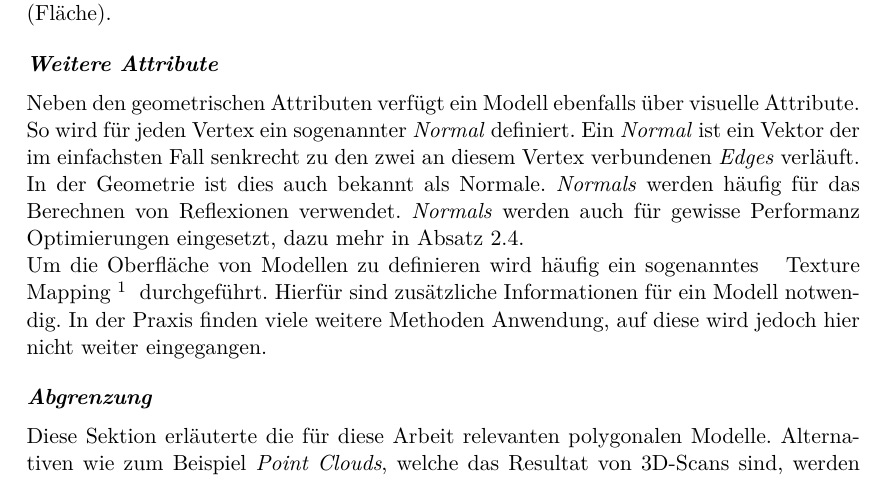
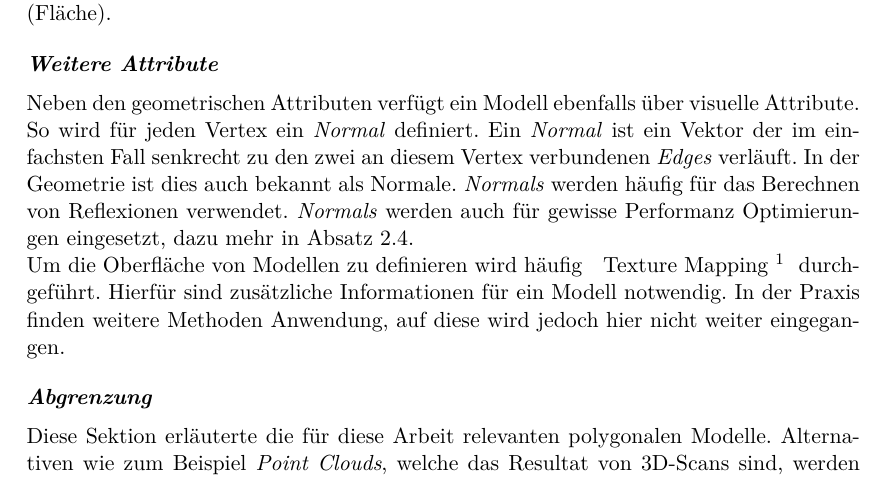
Before and after one commit to kreativwebdesign/lode, a LaTeX document (documentation/report/doc.tex, which reads documentation/report/parts/theoretische_grundlagen.tex): part of page 13 of 49, cut so that both start at the same text. Compiled offline with pdfLaTeX; a missing bibliography style is replaced by a similar one.

Commit message:
Rephrase

```diff
--- a/documentation/report/parts/theoretische_grundlagen.tex
+++ b/documentation/report/parts/theoretische_grundlagen.tex
@@ -75,10 +75,10 @@ Verbindet man die Punkte eines Polygons und füllt die Fläche, ergibt sich schl
 \paragraph{Weitere Attribute}
 Neben den geometrischen Attributen verfügt ein Modell ebenfalls über visuelle Attribute.
 
-So wird für jeden Vertex ein sogenannter \e{Normal} definiert. Ein \e{Normal} ist ein Vektor der im einfachsten Fall senkrecht zu den zwei an diesem Vertex verbundenen \e{Edges} verläuft. In der Geometrie ist dies auch bekannt als Normale. \e{Normals} werden häufig für das Berechnen von Reflexionen verwendet.
+So wird für jeden Vertex ein \e{Normal} definiert. Ein \e{Normal} ist ein Vektor der im einfachsten Fall senkrecht zu den zwei an diesem Vertex verbundenen \e{Edges} verläuft. In der Geometrie ist dies auch bekannt als Normale. \e{Normals} werden häufig für das Berechnen von Reflexionen verwendet.
 \e{Normals} werden auch für gewisse Performanz Optimierungen eingesetzt, dazu mehr in \autoref{chap:backfaceCulling}.
 
-Um die Oberfläche von Modellen zu definieren wird häufig ein sogenanntes \fgls{Texture Mapping}{Verfahren, mittels 2D-Bildern 3D-Objekte zu gestalten} durchgeführt. Hierfür sind zusätzliche Informationen für ein Modell notwendig. In der Praxis finden viele weitere Methoden Anwendung, auf diese wird jedoch hier nicht weiter eingegangen.
+Um die Oberfläche von Modellen zu definieren wird häufig \fgls{Texture Mapping}{Verfahren, mittels 2D-Bildern 3D-Objekte zu gestalten} durchgeführt. Hierfür sind zusätzliche Informationen für ein Modell notwendig. In der Praxis finden weitere Methoden Anwendung, auf diese wird jedoch hier nicht weiter eingegangen.
 
 \paragraph{Abgrenzung}
 Diese Sektion erläuterte die für diese Arbeit relevanten polygonalen Modelle. Alternativen wie zum Beispiel \e{Point Clouds}, welche das Resultat von 3D-Scans sind, werden nicht weiter erläutert, da sie selten im Web eingesetzt werden. Auch andere Methoden wie \e{NURBS}, welche Modelle mithilfe von mathematisch definierten Flächen modelliert, werden deshalb aussen vor gelassen.
```
